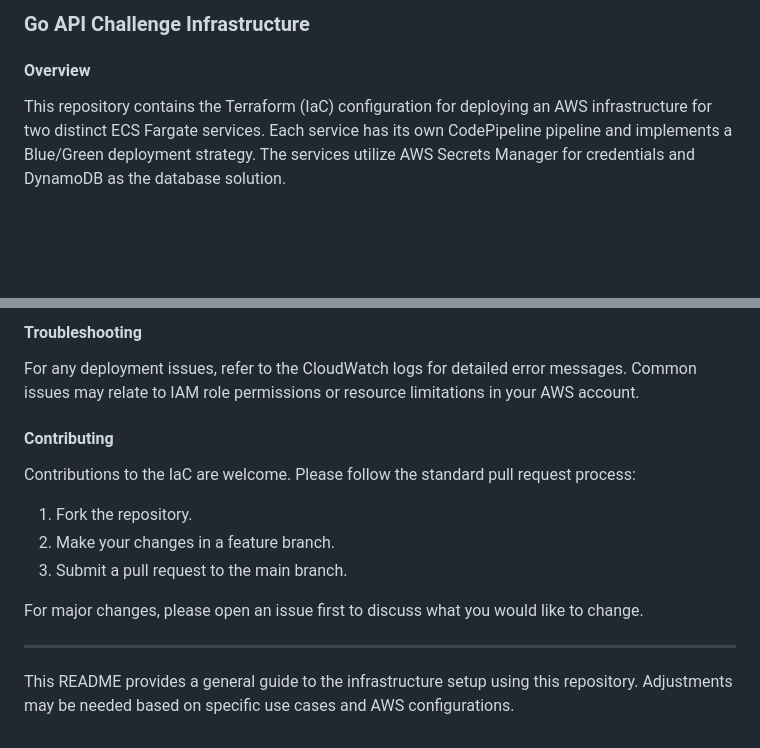
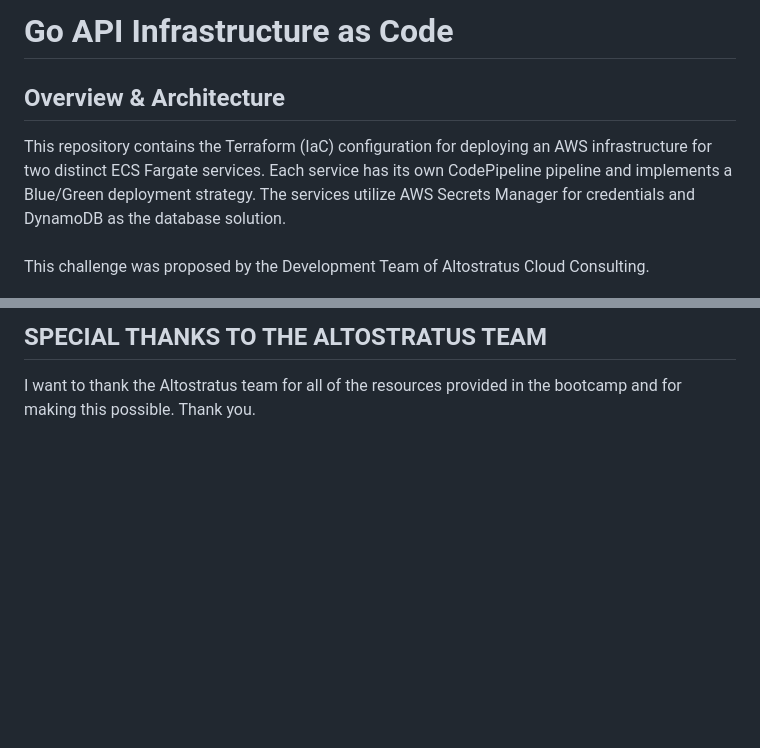
Before and after one commit to HakimHC/altostratus-golang-iac, a Markdown page: README.md, 2 parts joined by grey strips. GitHub-like rendering; blank space fills up the shorter version.

```diff
--- a/README.md
+++ b/README.md
@@ -1,9 +1,12 @@
-### Go API Challenge Infrastructure
+# Go API Infrastructure as Code
 
-#### Overview
+## Overview & Architecture
 This repository contains the Terraform (IaC) configuration for deploying an AWS infrastructure for two distinct ECS Fargate services.
 Each service has its own CodePipeline pipeline and implements a Blue/Green deployment strategy.
 The services utilize AWS Secrets Manager for credentials and DynamoDB as the database solution.
+<br><br>
+This challenge was proposed by the Development Team of Altostratus Cloud Consulting.
+<br>
 
 ![architecture](./.media/architecture.png "Architecture")
 
@@ -65,15 +62,3 @@ After deployment, the ECS services will be operational, and any updates to the G
 
-#### Troubleshooting
-For any deployment issues, refer to the CloudWatch logs for detailed error messages. Common issues may relate to IAM role permissions or resource limitations in your AWS account.
-
-#### Contributing
-Contributions to the IaC are welcome. Please follow the standard pull request process:
-1. Fork the repository.
-2. Make your changes in a feature branch.
-3. Submit a pull request to the main branch.
-
-For major changes, please open an issue first to discuss what you would like to change.
-
----
-
-This README provides a general guide to the infrastructure setup using this repository. Adjustments may be needed based on specific use cases and AWS configurations.
+## SPECIAL THANKS TO THE ALTOSTRATUS TEAM
+I want to thank the Altostratus team for all of the resources provided in the bootcamp and for making this possible. Thank you.
```
Also changed, not shown: other parts of README.md (+14 -20 lines), .media/connection_pending.png (added).
